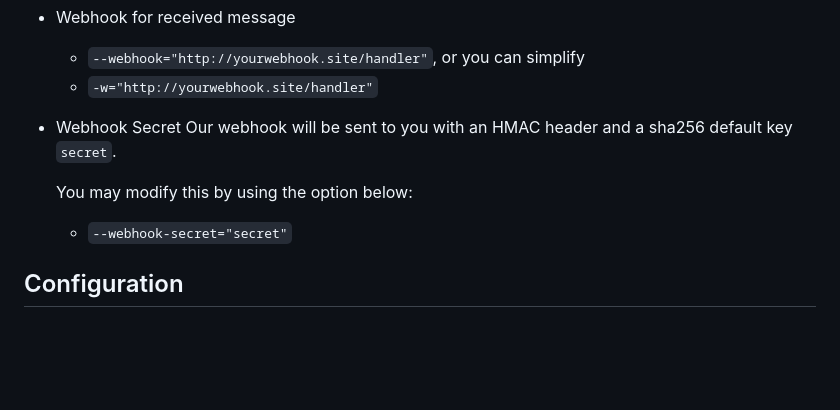
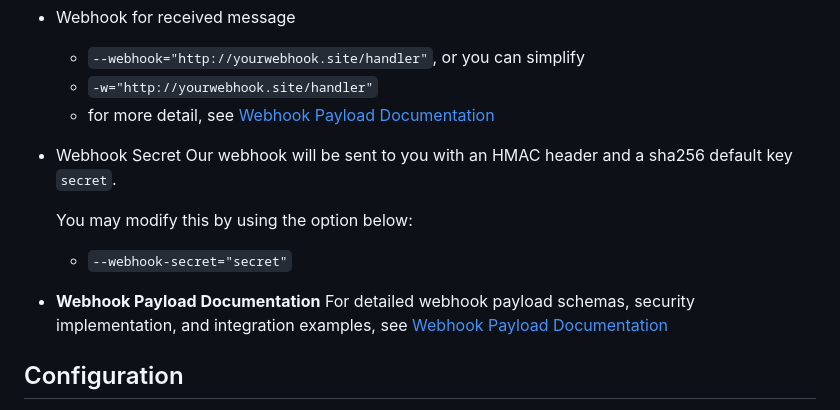
Before and after one commit to aldinokemal/go-whatsapp-web-multidevice, a Markdown page: readme.md, the part around the change. GitHub-like rendering; blank space fills up the shorter version.

```diff
--- a/readme.md
+++ b/readme.md
@@ -64,11 +64,14 @@ Download:
 - Webhook for received message
   - `--webhook="http://yourwebhook.site/handler"`, or you can simplify
   - `-w="http://yourwebhook.site/handler"`
+  - for more detail, see [Webhook Payload Documentation](./docs/webhook-payload.md)
 - Webhook Secret
   Our webhook will be sent to you with an HMAC header and a sha256 default key `secret`.
 
   You may modify this by using the option below:
   - `--webhook-secret="secret"`
+- **Webhook Payload Documentation**
+  For detailed webhook payload schemas, security implementation, and integration examples, see [Webhook Payload Documentation](./docs/webhook-payload.md)
 
 ## Configuration
 
```
Also changed, not shown: docs/webhook-payload.md (added, +584 -0 lines).
